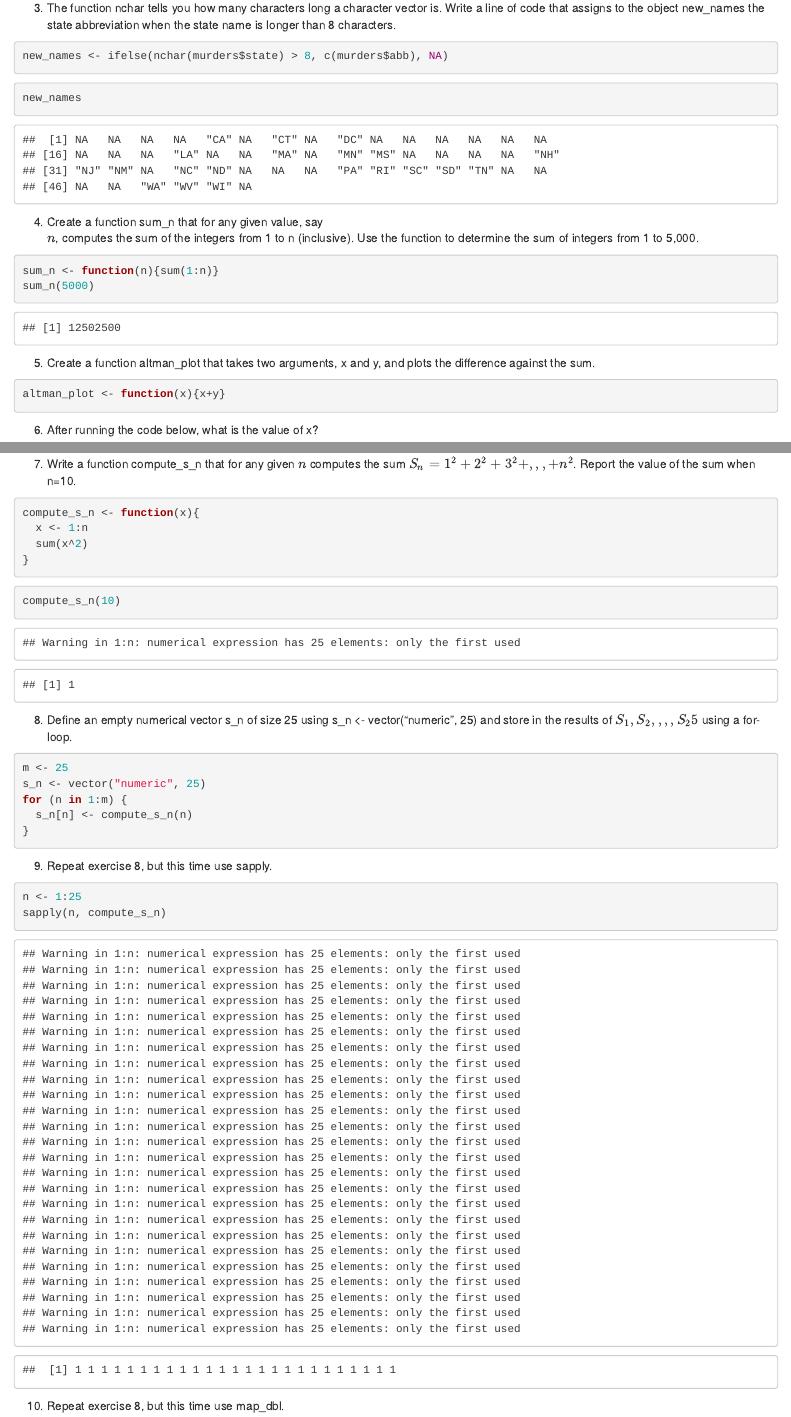
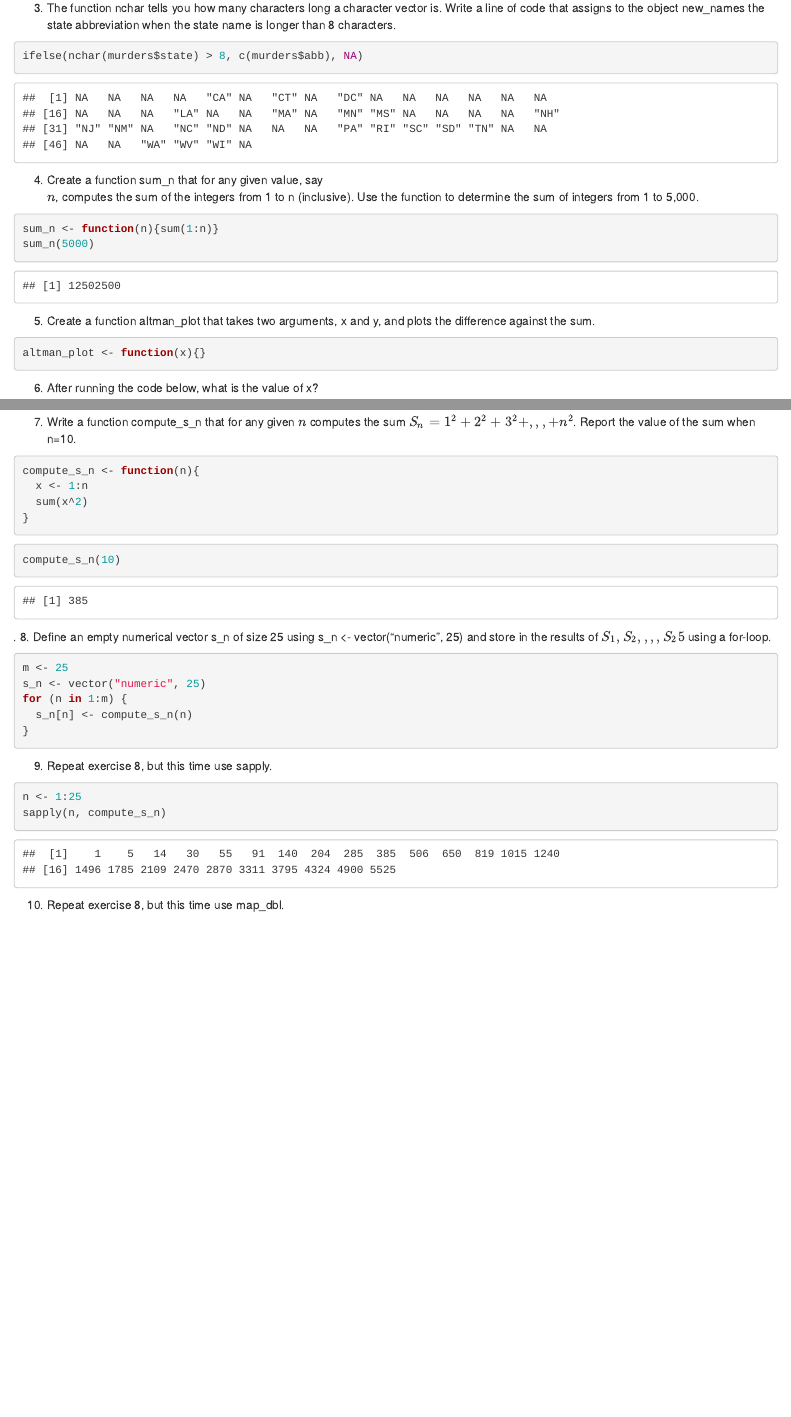
Before and after one commit to slow-dawn/bsms222_126_seo, an R Markdown document (chapter 3 Rnotebook.Rmd): the page in a window 1100 px wide, from 8080 px down, and a second part further down, joined at a grey line. Rendered offline with R 4.5, knitr and Pandoc, with nearby package versions; common packages that the code uses without loading them are loaded.

Commit message:
chapter 3 Rnotebook

````diff
--- a/chapter 3 Rnotebook.Rmd
+++ b/chapter 3 Rnotebook.Rmd
@@ -273,20 +273,16 @@ if(all(x>0)){
 
 
 2. Which of the following expressions is always FALSE when at least one entry of a logical vector x is TRUE?
-
 ```{r}
 #a. all(x)
 ```
 
 
+
 3. The function nchar tells you how many characters long a character vector is. Write a line of code that assigns to the object new_names the state abbreviation when the state name is longer than 8 characters.
 
 ```{r}
-new_names <- ifelse(nchar(murders$state) > 8, c(murders$abb), NA)
-```
-
-```{r}
-new_names
+ifelse(nchar(murders$state) > 8, c(murders$abb), NA)
 ```
 
 4. Create a function sum_n that for any given value, say
@@ -300,7 +296,7 @@ sum_n(5000)
 5. Create a function altman_plot that takes two arguments, x and y, and plots the difference against the sum.
 
 ```{r}
-altman_plot <- function(x){x+y}
+altman_plot <- function(x){}
 ```
 
 
@@ -322,7 +318,7 @@ my_func(3)
 7. Write a function compute_s_n that for any given $n$ computes the sum $S_n=1^2+2^2+3^2+,,,+n^2$. Report the value of the sum when n=10.
 
 ```{r}
-compute_s_n <- function(x){
+compute_s_n <- function(n){
   x <- 1:n
   sum(x^2)
 }
````
Also changed, not shown: chapter 3 Rnotebook.nb.html, chapter 3 Rnotebook.Rmd (2 more changed lines).
